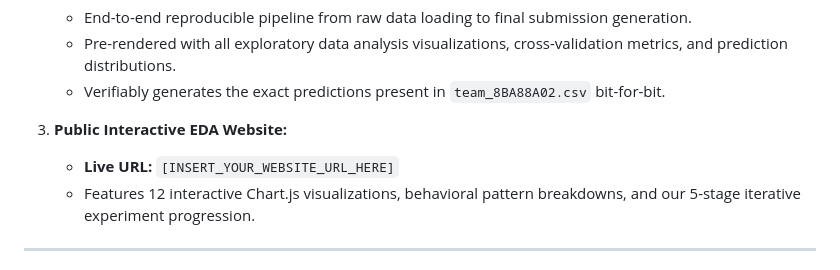
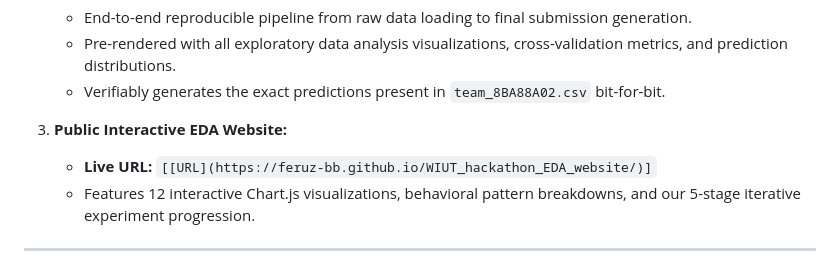
Before and after one commit to feruz-bb/WIUT_hackathon_EDA_website, a Markdown page: README.md, the part around the change. Drawn GitHub-style.

Commit message:
Update live URL in README for EDA website

```diff
--- a/README.md
+++ b/README.md
@@ -27,7 +27,7 @@ We are pleased to submit our solution for the **WIUT Hackathon Elimination Stage
    - Verifiably generates the exact predictions present in `team_8BA88A02.csv` bit-for-bit.
 
 3. **Public Interactive EDA Website:**
-   - **Live URL:** `[INSERT_YOUR_WEBSITE_URL_HERE]`
+   - **Live URL:** `[[URL](https://feruz-bb.github.io/WIUT_hackathon_EDA_website/)]`
    - Features 12 interactive Chart.js visualizations, behavioral pattern breakdowns, and our 5-stage iterative experiment progression.
 
 ---
```
